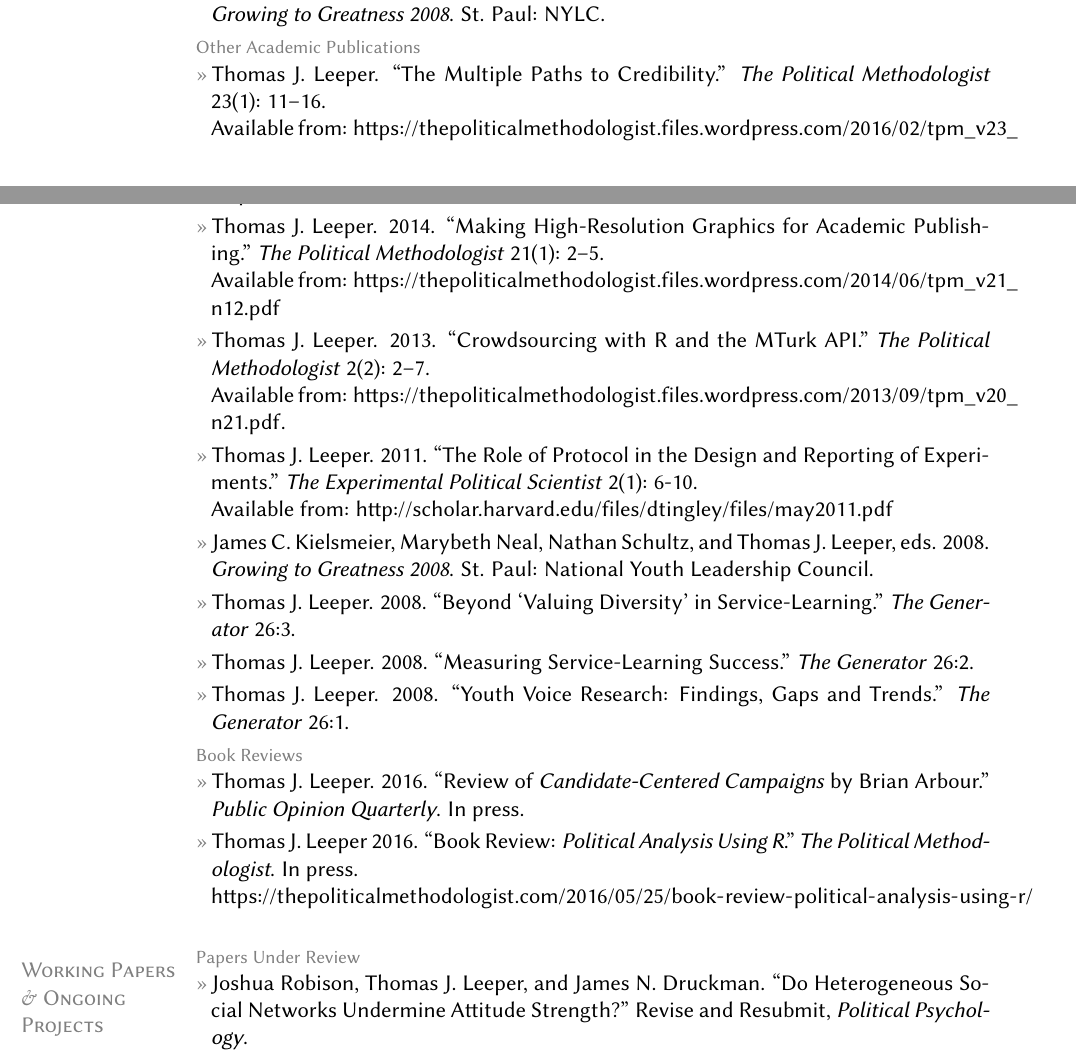
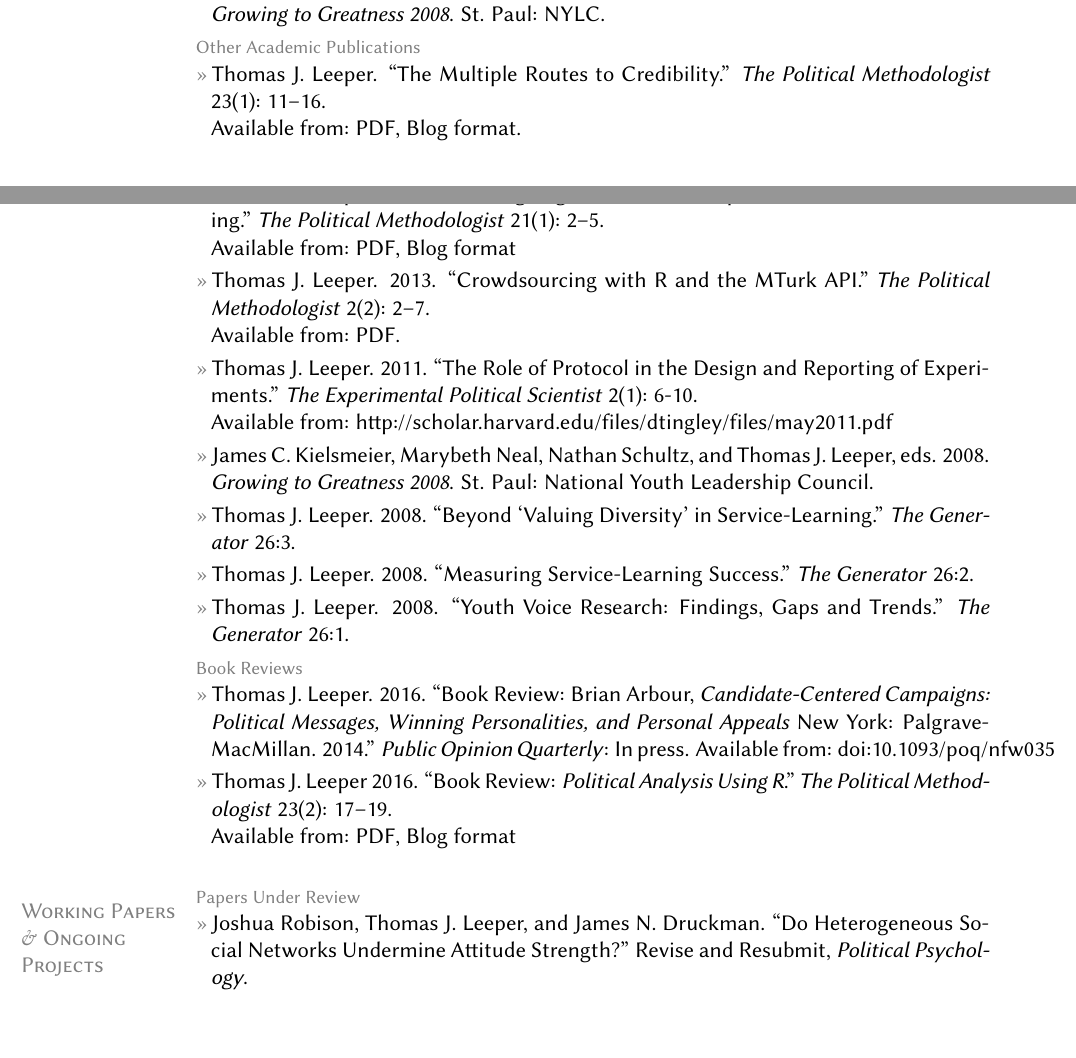
Before and after one commit to leeper/leeper.github.io, a LaTeX CV (cv/cv.tex): two parts of pages 2 and 3 of 13, joined at a grey line, cut so that both start at the same text, the shorter picture padded with empty space. Compiled offline with pdfLaTeX.

Commit message:
update CV links

```diff
--- a/cv/cv.tex
+++ b/cv/cv.tex
@@ -95,17 +95,17 @@ ORCID: \href{http://orcid.org/0000-0003-4097-6326}{0000-0003-4097-6326}
 	\entry{Thomas J. Leeper. 2008. ``Service-Learning in the States: Recent Policy Developments.'' In James C. Kielsmeier, Marybeth Neal, Nathan Schultz, and Thomas J. Leeper, eds. \textit{Growing to Greatness 2008}. St. Paul: NYLC.}
 	\entry{Thomas J. Leeper. 2008. ``A Vision of Service-Learning Policy: Why It Matters.'' In James C. Kielsmeier, Marybeth Neal, Nathan Schultz, and Thomas J. Leeper, eds., \textit{Growing to Greatness 2008}. St. Paul: NYLC.}
 \topic{Other Academic Publications}
-	\entry{Thomas J. Leeper. ``The Multiple Paths to Credibility.'' \textit{The Political Methodologist} 23(1): 11--16.\\ Available from: \url{https://thepoliticalmethodologist.files.wordpress.com/2016/02/tpm_v23_n1.pdf}.}
-	\entry{Thomas J. Leeper. 2014. ``Making High-Resolution Graphics for Academic Publishing.'' \textit{The Political Methodologist} 21(1): 2--5.\\ Available from: \url{https://thepoliticalmethodologist.files.wordpress.com/2014/06/tpm_v21_n12.pdf}}
-	\entry{Thomas J. Leeper. 2013. ``Crowdsourcing with R and the MTurk API.'' \textit{The Political Methodologist} 2(2): 2--7.\\ Available from: \url{https://thepoliticalmethodologist.files.wordpress.com/2013/09/tpm_v20_n21.pdf}.}
+	\entry{Thomas J. Leeper. ``The Multiple Routes to Credibility.'' \textit{The Political Methodologist} 23(1): 11--16.\\ Available from: \href{https://thepoliticalmethodologist.files.wordpress.com/2016/02/tpm_v23_n1.pdf}{PDF}, \href{https://thepoliticalmethodologist.com/2015/12/21/the-multiple-routes-to-credibility/}{Blog format}.}
+	\entry{Thomas J. Leeper. 2014. ``Making High-Resolution Graphics for Academic Publishing.'' \textit{The Political Methodologist} 21(1): 2--5.\\ Available from: \href{https://thepoliticalmethodologist.files.wordpress.com/2014/06/tpm_v21_n12.pdf}{PDF}, \href{https://thepoliticalmethodologist.com/2013/11/25/making-high-resolution-graphics-for-academic-publishing/}{Blog format}}
+	\entry{Thomas J. Leeper. 2013. ``Crowdsourcing with R and the MTurk API.'' \textit{The Political Methodologist} 2(2): 2--7.\\ Available from: \href{https://thepoliticalmethodologist.files.wordpress.com/2013/09/tpm_v20_n21.pdf}{PDF}.}
 	\entry{Thomas J. Leeper. 2011. ``The Role of Protocol in the Design and Reporting of Experiments.'' \textit{The Experimental Political Scientist} 2(1): 6-10.\\ Available from: \url{http://scholar.harvard.edu/files/dtingley/files/may2011.pdf}}
 	\entry{James C. Kielsmeier, Marybeth Neal, Nathan Schultz, and Thomas J. Leeper, eds. 2008. \textit{Growing to Greatness 2008}. St. Paul: National Youth Leadership Council.}
 	\entry{Thomas J. Leeper. 2008. ``Beyond `Valuing Diversity' in Service-Learning.'' \textit{The Generator} 26:3.}
 	\entry{Thomas J. Leeper. 2008. ``Measuring Service-Learning Success.'' \textit{The Generator} 26:2.}
 	\entry{Thomas J. Leeper. 2008. ``Youth Voice Research: Findings, Gaps and Trends.'' \textit{The Generator} 26:1.}
 \topic{Book Reviews}
-	\entry{Thomas J. Leeper. 2016. ``Review of \textit{Candidate-Centered Campaigns} by Brian Arbour.'' \textit{Public Opinion Quarterly}. In press.}
-	\entry{Thomas J. Leeper 2016. ``Book Review: \textit{Political Analysis Using R}.'' \textit{The Political Methodologist}. In press.\\ \url{https://thepoliticalmethodologist.com/2016/05/25/book-review-political-analysis-using-r/}}
+	\entry{Thomas J. Leeper. 2016. ``Book Review: Brian Arbour, \textit{Candidate-Centered Campaigns: Political Messages, Winning Personalities, and Personal Appeals} New York: Palgrave-MacMillan. 2014.'' \textit{Public Opinion Quarterly}: In press. Available from: \href{http://dx.doi.org/10.1093/poq/nfw035}{doi:10.1093/poq/nfw035}}
+	\entry{Thomas J. Leeper 2016. ``Book Review: \textit{Political Analysis Using R}.'' \textit{The Political Methodologist} 23(2): 17--19.\\ Available from: \href{https://thepoliticalmethodologist.files.wordpress.com/2016/08/tpm_v23_n2.pdf}{PDF}, \href{https://thepoliticalmethodologist.com/2016/05/25/book-review-political-analysis-using-r/}{Blog format}}
 
 \section{Working Papers\\ \& Ongoing Projects}
 \topic{Papers Under Review}
```
